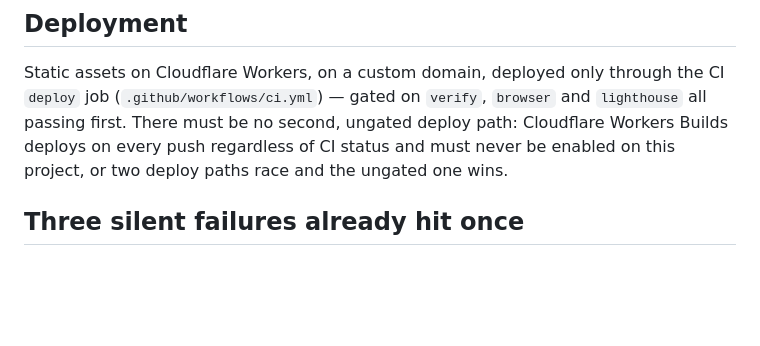
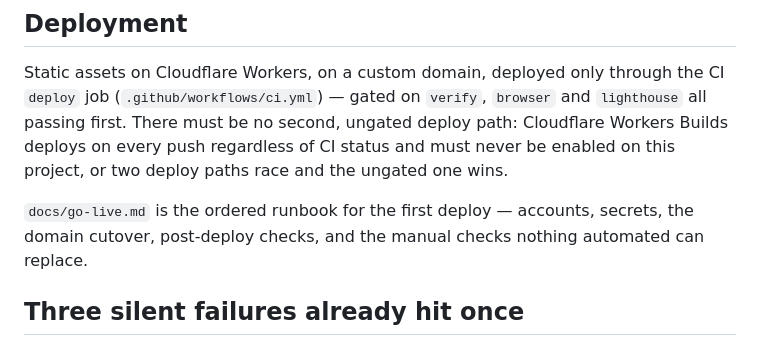
Before and after one commit to AdrienLemaire/annuaire-cartoucherie, a Markdown page: README.md, the part around the change. Drawn GitHub-style; blank space fills up the shorter version.

Commit message:
docs: add the go-live runbook

```diff
--- a/README.md
+++ b/README.md
@@ -99,6 +99,9 @@ first. There must be no second, ungated deploy path: Cloudflare Workers Builds d
 push regardless of CI status and must never be enabled on this project, or two deploy paths race
 and the ungated one wins.
 
+`docs/go-live.md` is the ordered runbook for the first deploy — accounts, secrets, the domain
+cutover, post-deploy checks, and the manual checks nothing automated can replace.
+
 ## Three silent failures already hit once
 
 Each cost real time rediscovering it. None of the three produces an error message —
```
Also changed, not shown: docs/go-live.md (added, +267 -0 lines).
